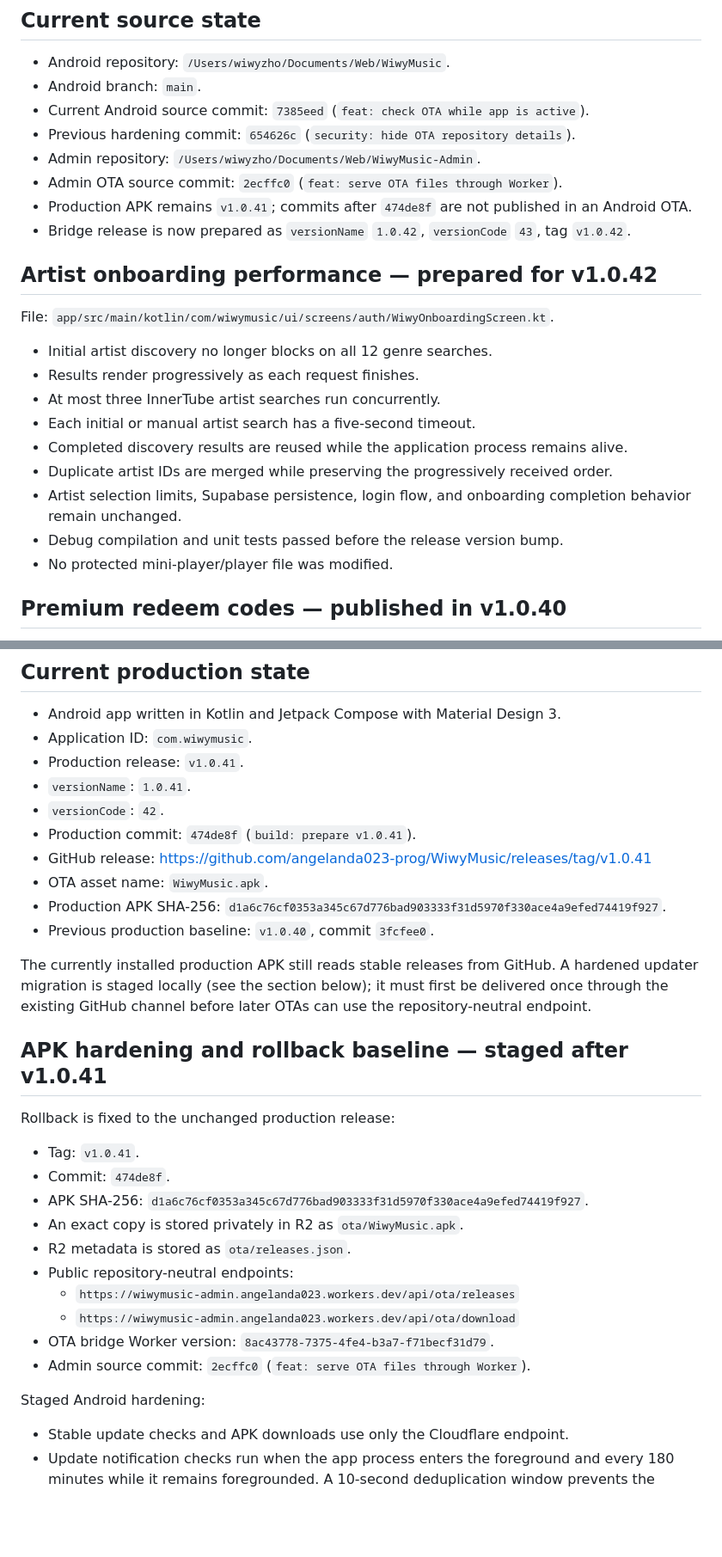
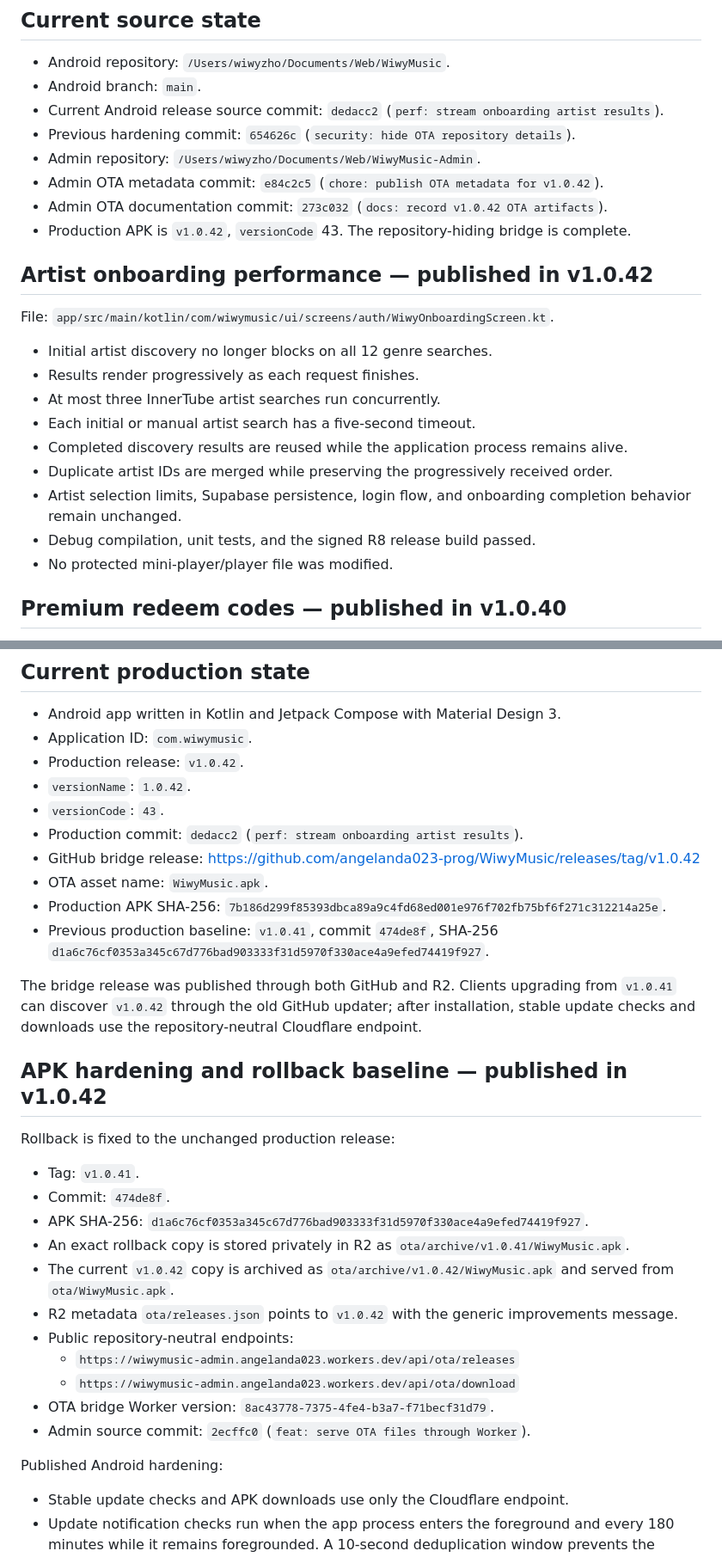
Before and after one commit to angelanda023-prog/WiwyMusic, a Markdown page: docs/AI_HANDOFF.md, 2 parts joined by grey strips. Shown at 86% size. Drawn GitHub-style; blank space fills up the shorter version.

```diff
--- a/docs/AI_HANDOFF.md
+++ b/docs/AI_HANDOFF.md
@@ -10,14 +10,14 @@ build, deployment, migration, or release. Do not create competing project-memory
 
 - Android repository: `/Users/wiwyzho/Documents/Web/WiwyMusic`.
 - Android branch: `main`.
-- Current Android source commit: `7385eed` (`feat: check OTA while app is active`).
+- Current Android release source commit: `dedacc2` (`perf: stream onboarding artist results`).
 - Previous hardening commit: `654626c` (`security: hide OTA repository details`).
 - Admin repository: `/Users/wiwyzho/Documents/Web/WiwyMusic-Admin`.
-- Admin OTA source commit: `2ecffc0` (`feat: serve OTA files through Worker`).
-- Production APK remains `v1.0.41`; commits after `474de8f` are not published in an Android OTA.
-- Bridge release is now prepared as `versionName` `1.0.42`, `versionCode` `43`, tag `v1.0.42`.
+- Admin OTA metadata commit: `e84c2c5` (`chore: publish OTA metadata for v1.0.42`).
+- Admin OTA documentation commit: `273c032` (`docs: record v1.0.42 OTA artifacts`).
+- Production APK is `v1.0.42`, `versionCode` 43. The repository-hiding bridge is complete.
 
-## Artist onboarding performance — prepared for v1.0.42
+## Artist onboarding performance — published in v1.0.42
 
 File: `app/src/main/kotlin/com/wiwymusic/ui/screens/auth/WiwyOnboardingScreen.kt`.
 
@@ -29,7 +29,7 @@ File: `app/src/main/kotlin/com/wiwymusic/ui/screens/auth/WiwyOnboardingScreen.kt
 - Duplicate artist IDs are merged while preserving the progressively received order.
 - Artist selection limits, Supabase persistence, login flow, and onboarding completion behavior
   remain unchanged.
-- Debug compilation and unit tests passed before the release version bump.
+- Debug compilation, unit tests, and the signed R8 release build passed.
 - No protected mini-player/player file was modified.
 
 ## Premium redeem codes — published in v1.0.40
@@ -60,36 +60,39 @@ admin panel.
 
 - Android app written in Kotlin and Jetpack Compose with Material Design 3.
 - Application ID: `com.wiwymusic`.
-- Production release: `v1.0.41`.
-- `versionName`: `1.0.41`.
-- `versionCode`: `42`.
-- Production commit: `474de8f` (`build: prepare v1.0.41`).
-- GitHub release: <https://github.com/angelanda023-prog/WiwyMusic/releases/tag/v1.0.41>
+- Production release: `v1.0.42`.
+- `versionName`: `1.0.42`.
+- `versionCode`: `43`.
+- Production commit: `dedacc2` (`perf: stream onboarding artist results`).
+- GitHub bridge release: <https://github.com/angelanda023-prog/WiwyMusic/releases/tag/v1.0.42>
 - OTA asset name: `WiwyMusic.apk`.
-- Production APK SHA-256: `d1a6c76cf0353a345c67d776bad903333f31d5970f330ace4a9efed74419f927`.
-- Previous production baseline: `v1.0.40`, commit
-  `3fcfee0`.
+- Production APK SHA-256: `7b186d299f85393dbca89a9c4fd68ed001e976f702fb75bf6f271c312214a25e`.
+- Previous production baseline: `v1.0.41`, commit `474de8f`, SHA-256
+  `d1a6c76cf0353a345c67d776bad903333f31d5970f330ace4a9efed74419f927`.
 
-The currently installed production APK still reads stable releases from GitHub. A hardened
-updater migration is staged locally (see the section below); it must first be delivered once
-through the existing GitHub channel before later OTAs can use the repository-neutral endpoint.
+The bridge release was published through both GitHub and R2. Clients upgrading from `v1.0.41`
+can discover `v1.0.42` through the old GitHub updater; after installation, stable update checks
+and downloads use the repository-neutral Cloudflare endpoint.
 
-## APK hardening and rollback baseline — staged after v1.0.41
+## APK hardening and rollback baseline — published in v1.0.42
 
 Rollback is fixed to the unchanged production release:
 
 - Tag: `v1.0.41`.
 - Commit: `474de8f`.
 - APK SHA-256: `d1a6c76cf0353a345c67d776bad903333f31d5970f330ace4a9efed74419f927`.
-- An exact copy is stored privately in R2 as `ota/WiwyMusic.apk`.
-- R2 metadata is stored as `ota/releases.json`.
+- An exact rollback copy is stored privately in R2 as
+  `ota/archive/v1.0.41/WiwyMusic.apk`.
+- The current `v1.0.42` copy is archived as `ota/archive/v1.0.42/WiwyMusic.apk` and served from
+  `ota/WiwyMusic.apk`.
+- R2 metadata `ota/releases.json` points to `v1.0.42` with the generic improvements message.
 - Public repository-neutral endpoints:
   - `https://wiwymusic-admin.angelanda023.workers.dev/api/ota/releases`
   - `https://wiwymusic-admin.angelanda023.workers.dev/api/ota/download`
 - OTA bridge Worker version: `8ac43778-7375-4fe4-b3a7-f71becf31d79`.
 - Admin source commit: `2ecffc0` (`feat: serve OTA files through Worker`).
 
-Staged Android hardening:
+Published Android hardening:
 
 - Stable update checks and APK downloads use only the Cloudflare endpoint.
 - Update notification checks run when the app process enters the foreground and every
```
Also changed, not shown: other parts of docs/AI_HANDOFF.md (+27 -37 lines).
